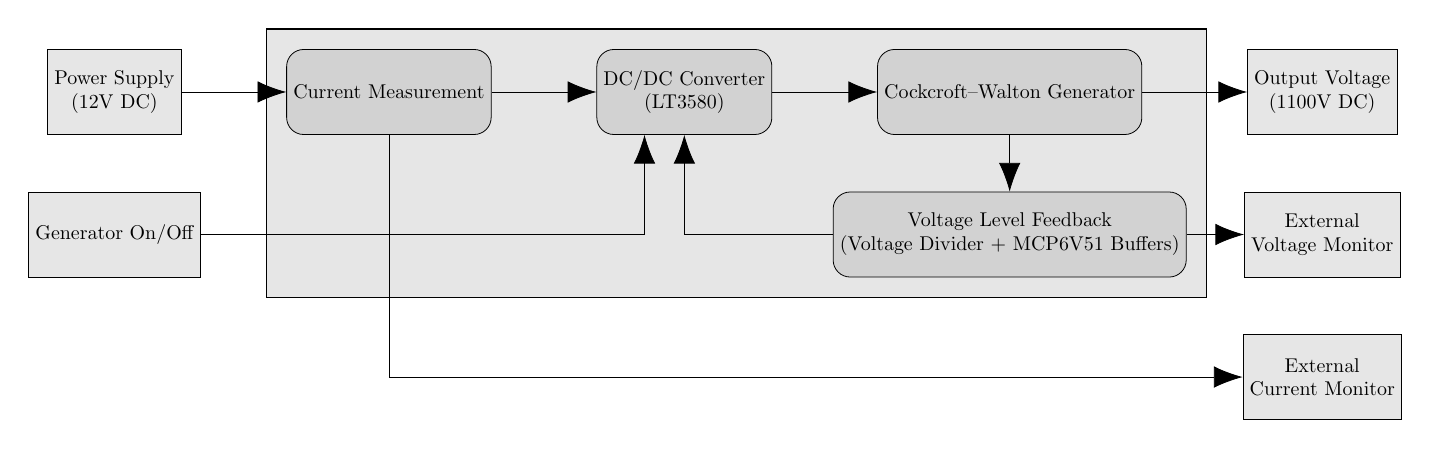
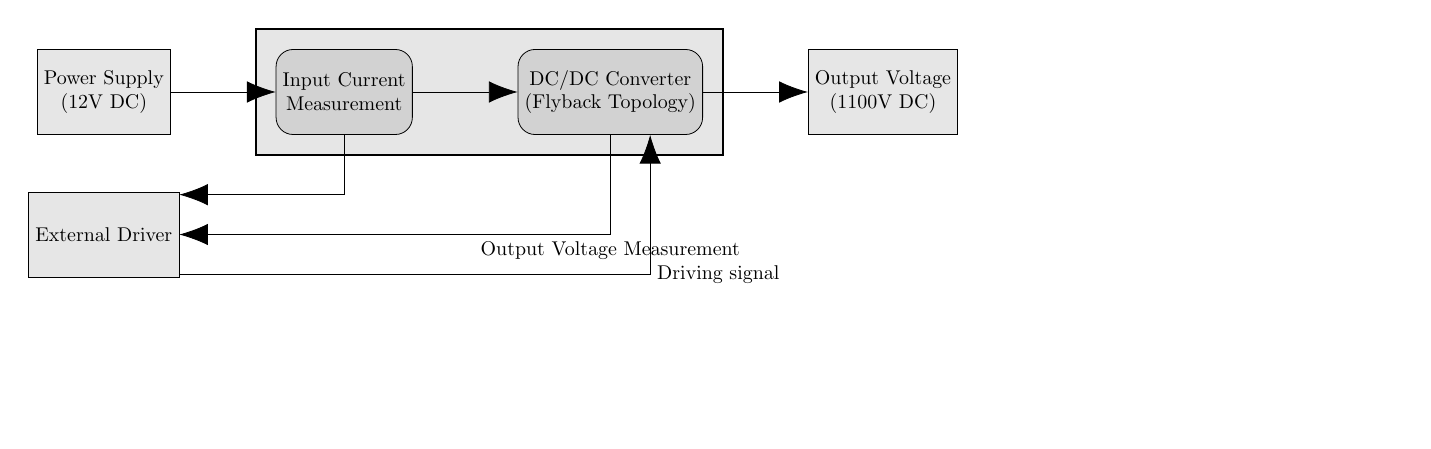
Before and after one commit to RobertGawron/GammaSpectrometer, a LaTeX figure (Documentation/Diagrams/ArchitectureHighVoltagePowerSupply.tex): the whole page, the shorter picture padded with empty space. Compiled offline with pdfLaTeX.

Commit message:
Fix docs after moving to flyback topology.

```diff
--- a/Documentation/Diagrams/ArchitectureHighVoltagePowerSupply.tex
+++ b/Documentation/Diagrams/ArchitectureHighVoltagePowerSupply.tex
@@ -19,22 +19,15 @@
 	\pgfsetlayers{background,main}
 
 		\node (vcc) [system] {Power Supply\\ (12V DC)};
-		\node (currentlevel) [component, right=of vcc] {Current Measurement};
 
-        \node (converter) [component, right=of currentlevel] {DC/DC Converter\\ (LT3580)};
-        \node (multiplier) [component, right=of converter] {Cockcroft–Walton Generator};
-	    \node (vout) [system, right=of multiplier] {Output Voltage\\ (1100V DC)};
-        \node (feedback) [component, below=of multiplier] {Voltage Level Feedback\\ (Voltage Divider + MCP6V51 Buffers)};
+		\node (currentlevel) [component, right=of vcc] {Input Current\\ Measurement};
+        \node (converter) [component, right=of currentlevel] {DC/DC Converter\\ (Flyback Topology)};
 
-
-        \node (voltagemonitor) [system, below=of vout] {External\\ Voltage Monitor};
-        \node (currentmonitor) [system, below=of voltagemonitor] {External\\ Current Monitor};
-
-        \node (poweronoff) [system, below=of vcc] {Generator On/Off};
-
+		\node (vout) [system, right=of converter] {Output Voltage\\ (1100V DC)};
+        \node (driver) [system, below=of vcc] {External Driver};
 
 		\begin{pgfonlayer}{background}
-		\node[system, draw, thick, inner xsep=1em, inner ysep=1em, fit= (currentlevel) (converter) (multiplier) (feedback)] {};
+		\node[system, draw, thick, inner xsep=1em, inner ysep=1em, fit= (currentlevel) (converter)] {};
 		\end{pgfonlayer}
 
 		% Connectors
@@ -42,20 +35,10 @@
 
             \draw [arrow] (vcc) -- (currentlevel);
             \draw [arrow] (currentlevel) -- (converter);
-            \draw [arrow] (converter) -- (multiplier);
-            \draw [arrow] (multiplier) -- (vout);
-
-            \draw [arrow] (multiplier) -- (feedback);
-            \draw [arrow] (feedback.west) -- ++(0,0) -| (converter.south);
-            \draw [arrow] (feedback) -- (voltagemonitor);
-
-
-
-            \draw [arrow] (currentlevel.south) -- ++(0,0) |- (currentmonitor.west);
-
-
-
-            \draw [arrow] (poweronoff.east) -- ++(0,0) -| ([xshift=-20]converter.south);
+            \draw [arrow] (converter) -- (vout);
+			\draw [arrow] (currentlevel.south) -| ++(0,0) |- ([yshift=20]driver.east);
+			\draw [arrow] (converter.south) -| ++(0,0)  |- node[anchor=north, minimum width=.25cm, draw=none]{{Output Voltage Measurement}}  (driver.east);
+			\draw [arrow] ([yshift=-20]driver.east) |- ++(0,0) -| node[anchor=west, minimum width=.25cm, draw=none]{{Driving signal}} ([xshift=20]converter.south);
 	    \end{scope}
 \end{tikzpicture}
 \end{document}
```
Also changed, not shown: Documentation/Diagrams/ArchitectureHighVoltagePowerSupply.svg, Hardware/HighVoltagePowerSupply/README.md.
